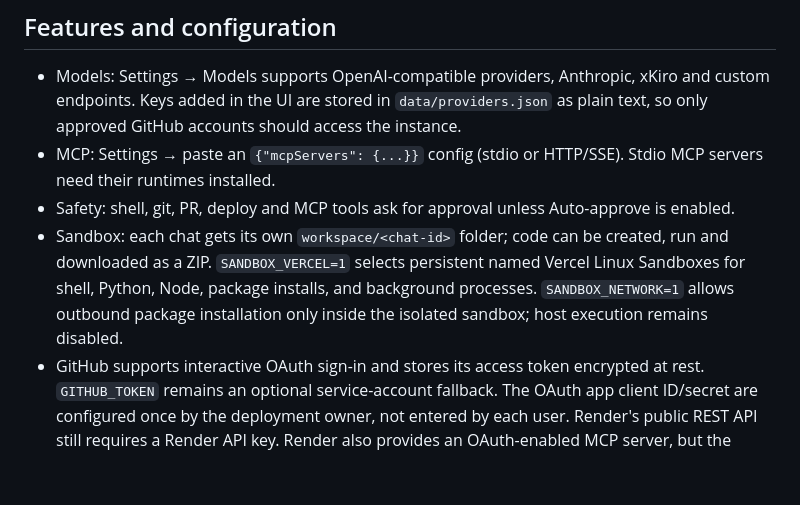
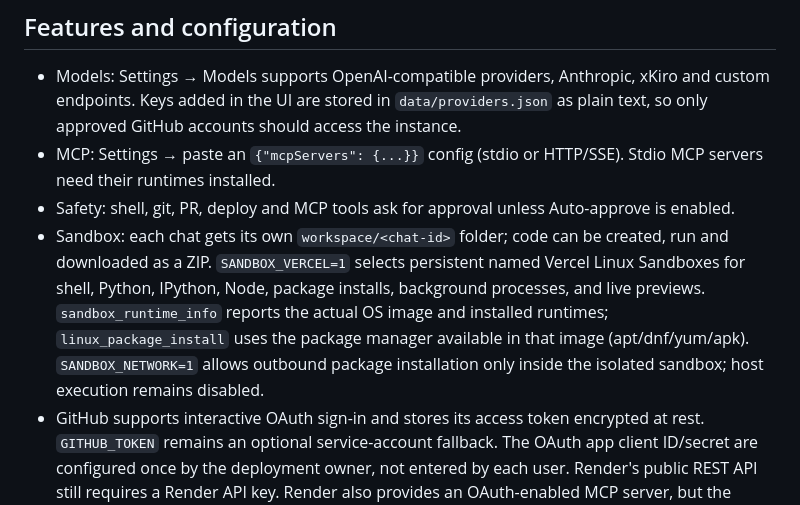
Before and after one commit to lawrenceibeh60-glitch/forg-agent, a Markdown page: forge/README.md, the part around the change. GitHub-like rendering; blank space fills up the shorter version.

Commit message:
Document IPython and Linux package tools

```diff
--- a/forge/README.md
+++ b/forge/README.md
@@ -32,7 +32,7 @@ Set `SANDBOX_VERCEL=1`, `SANDBOX_RENDER=0`, `SANDBOX_DOCKER=0`, `SANDBOX_NETWORK
 - Models: Settings → Models supports OpenAI-compatible providers, Anthropic, xKiro and custom endpoints. Keys added in the UI are stored in `data/providers.json` as plain text, so only approved GitHub accounts should access the instance.
 - MCP: Settings → paste an `{"mcpServers": {...}}` config (stdio or HTTP/SSE). Stdio MCP servers need their runtimes installed.
 - Safety: shell, git, PR, deploy and MCP tools ask for approval unless Auto-approve is enabled.
-- Sandbox: each chat gets its own `workspace/<chat-id>` folder; code can be created, run and downloaded as a ZIP. `SANDBOX_VERCEL=1` selects persistent named Vercel Linux Sandboxes for shell, Python, Node, package installs, and background processes. `SANDBOX_NETWORK=1` allows outbound package installation only inside the isolated sandbox; host execution remains disabled.
+- Sandbox: each chat gets its own `workspace/<chat-id>` folder; code can be created, run and downloaded as a ZIP. `SANDBOX_VERCEL=1` selects persistent named Vercel Linux Sandboxes for shell, Python, IPython, Node, package installs, background processes, and live previews. `sandbox_runtime_info` reports the actual OS image and installed runtimes; `linux_package_install` uses the package manager available in that image (apt/dnf/yum/apk). `SANDBOX_NETWORK=1` allows outbound package installation only inside the isolated sandbox; host execution remains disabled.
 - GitHub supports interactive OAuth sign-in and stores its access token encrypted at rest. `GITHUB_TOKEN` remains an optional service-account fallback. The OAuth app client ID/secret are configured once by the deployment owner, not entered by each user. Render's public REST API still requires a Render API key. Render also provides an OAuth-enabled MCP server, but the current MCP client does not yet implement its browser callback flow; the UI reports Render as connected only when an API key or an actual connected Render MCP server is present.
 
 
```
